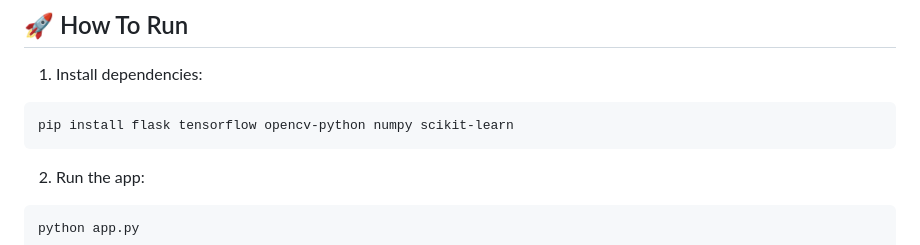
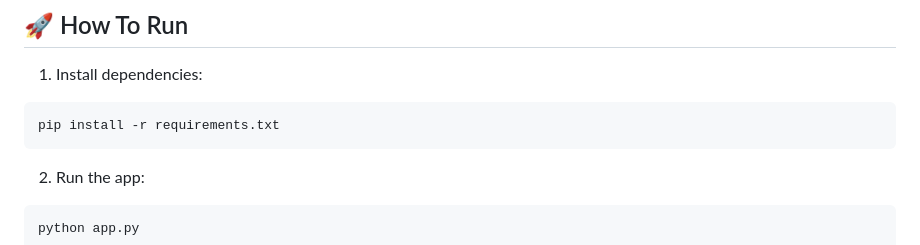
Before and after one commit to Parth-ctrl490/GrainPalette-Rice-Type-Detection, a Markdown page: README.md, the part around the change. GitHub-like rendering.

````diff
--- a/README.md
+++ b/README.md
@@ -92,7 +92,7 @@ GrainPalette-Rice-Type-Detection/
 
 1. Install dependencies:
 ```
-pip install flask tensorflow opencv-python numpy scikit-learn
+pip install -r requirements.txt
 ```
 
 2. Run the app:
````
